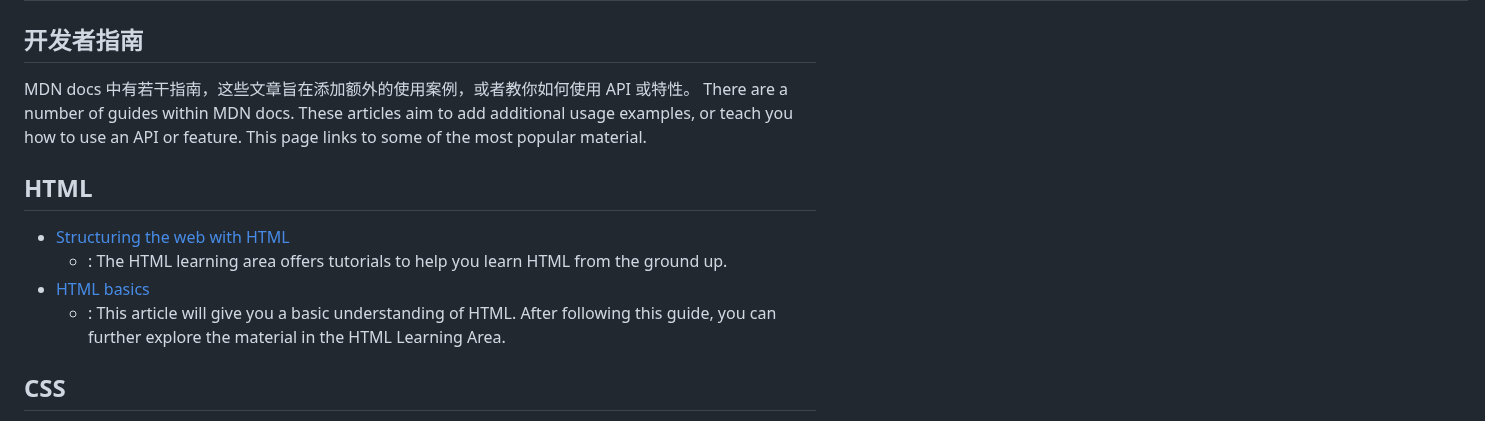
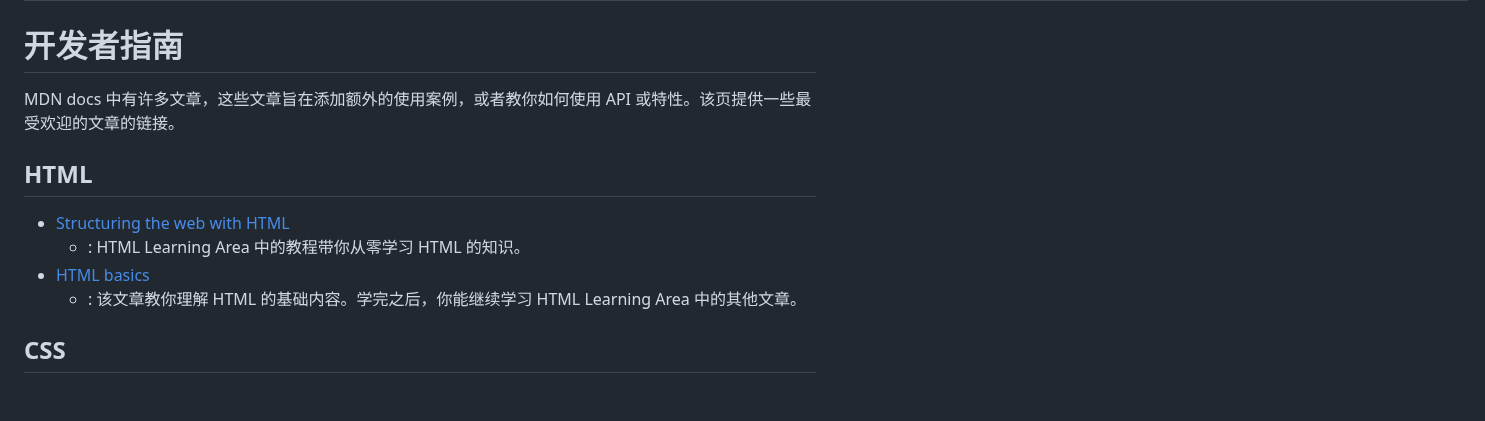
Before and after one commit to familyboat/mdn_docs_zh, a Markdown page: Web/Guide/index.md, the part around one of its changes. Rendered like a GitHub page; blank space fills up the shorter version.

Commit message:
Update index.md
翻译过程中明显的感知到中文的表达和英文的表达之间的差异，秉承着遵循中文读者语言习惯的原则进行翻译。

```diff
--- a/Web/Guide/index.md
+++ b/Web/Guide/index.md
@@ -8,17 +8,16 @@ modifiedAt: 2024/08/13(GMT+8)
 source: https://github.com/mdn/content/blob/58ad1df59f2ffb9ecab4e27fe1bdf1eb5a55f89b/files/en-us/web/guide/index.md
 ---
 
-## 开发者指南
+# 开发者指南
 
-MDN docs 中有若干指南，这些文章旨在添加额外的使用案例，或者教你如何使用 API 或特性。
-There are a number of guides within MDN docs. These articles aim to add additional usage examples, or teach you how to use an API or feature. This page links to some of the most popular material.
+MDN docs 中有许多文章，这些文章旨在添加额外的使用案例，或者教你如何使用 API 或特性。该页提供一些最受欢迎的文章的链接。
 
 ## HTML
 
 - [Structuring the web with HTML](/en-US/docs/Learn/HTML)
-  - : The HTML learning area offers tutorials to help you learn HTML from the ground up.
+  - : HTML Learning Area 中的教程带你从零学习 HTML 的知识。
 - [HTML basics](/en-US/docs/Learn/Getting_started_with_the_web/HTML_basics)
-  - : This article will give you a basic understanding of HTML. After following this guide, you can further explore the material in the HTML Learning Area.
+  - : 该文章教你理解 HTML 的基础内容。学完之后，你能继续学习 HTML Learning Area 中的其他文章。
 
 ## CSS
 
```
Also changed, not shown: other parts of Web/Guide/index.md (+1 -1 lines).
